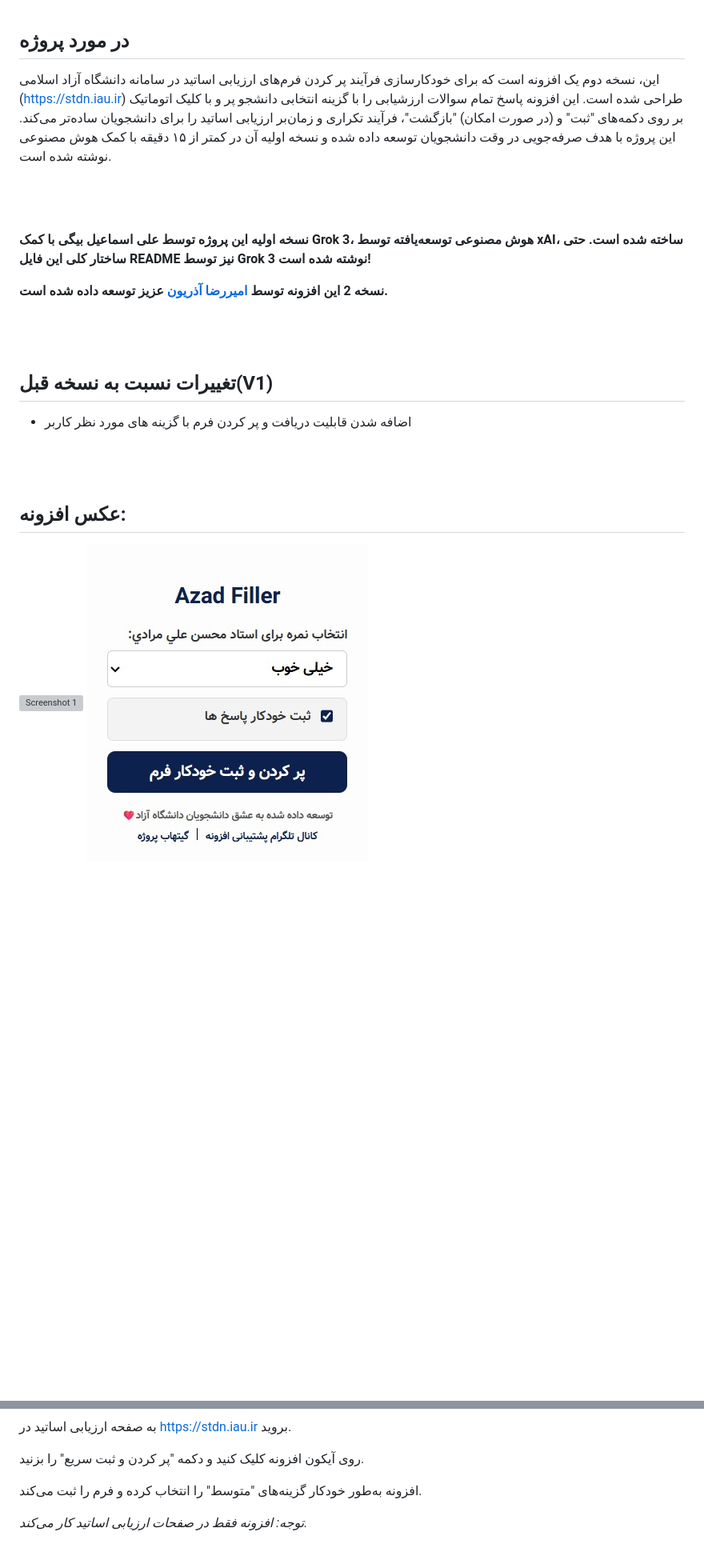
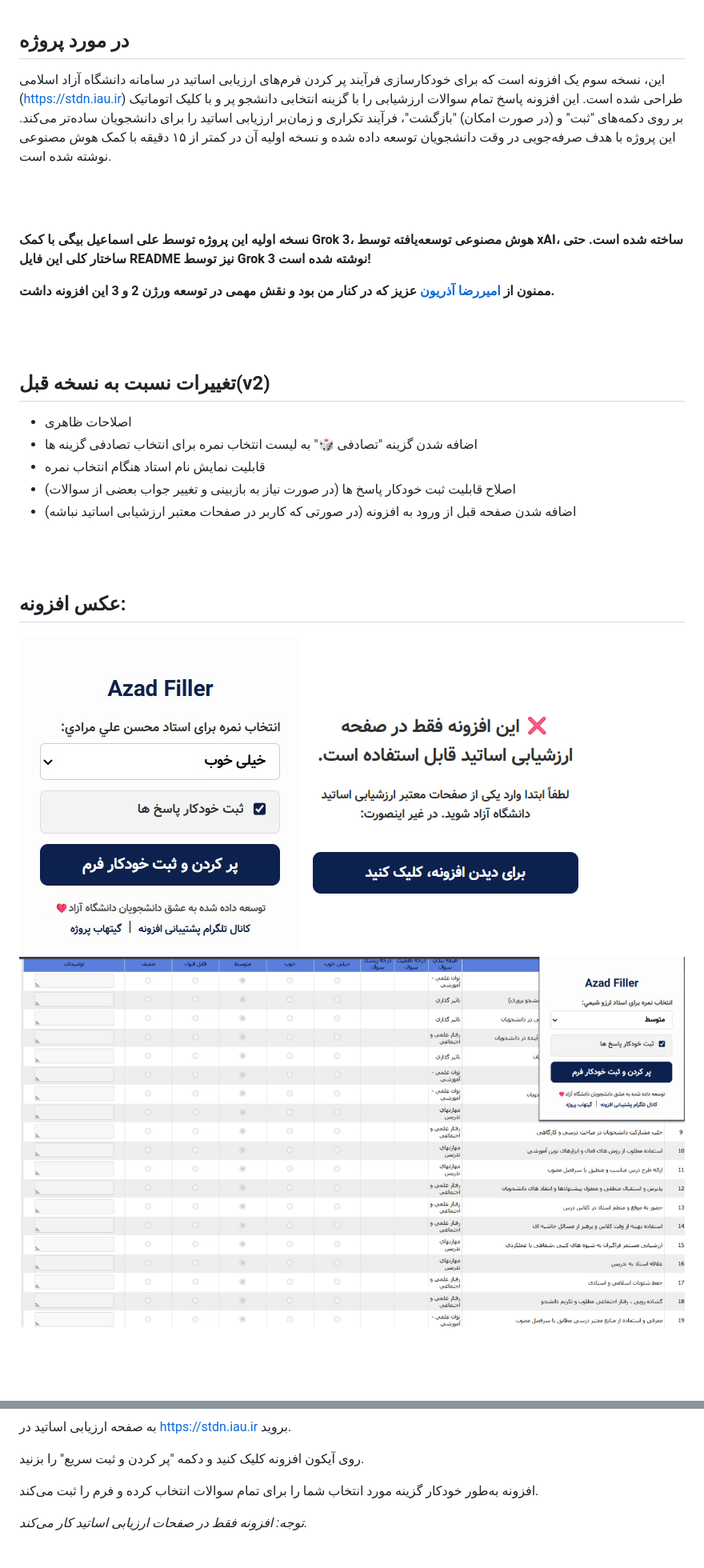
Before and after one commit to aliesmaeilbeigi/AzadFiller, a Markdown page: README-fa.md, 2 parts joined by grey strips. Shown: that part at 80% size. Drawn GitHub-style; blank space fills up the shorter version; grey boxes are pictures that could not be loaded.

Commit message:
Update README.md for v3

```diff
--- a/README-fa.md
+++ b/README-fa.md
@@ -1,27 +1,31 @@
 ##  در مورد پروژه
 
-این، نسخه دوم یک افزونه است که برای خودکارسازی فرآیند پر کردن فرم‌های ارزیابی اساتید در سامانه دانشگاه آزاد اسلامی (https://stdn.iau.ir) طراحی شده است. این افزونه پاسخ تمام سوالات ارزشیابی را با گزینه انتخابی دانشجو پر و با کلیک اتوماتیک بر روی دکمه‌های "ثبت" و (در صورت امکان) "بازگشت"، فرآیند تکراری و زمان‌بر ارزیابی اساتید را برای دانشجویان ساده‌تر می‌کند. این پروژه با هدف صرفه‌جویی در وقت دانشجویان توسعه داده شده و نسخه اولیه آن در کمتر از ۱۵ دقیقه با کمک هوش مصنوعی نوشته شده است.
+این، نسخه سوم یک افزونه است که برای خودکارسازی فرآیند پر کردن فرم‌های ارزیابی اساتید در سامانه دانشگاه آزاد اسلامی (https://stdn.iau.ir) طراحی شده است. این افزونه پاسخ تمام سوالات ارزشیابی را با گزینه انتخابی دانشجو پر و با کلیک اتوماتیک بر روی دکمه‌های "ثبت" و (در صورت امکان) "بازگشت"، فرآیند تکراری و زمان‌بر ارزیابی اساتید را برای دانشجویان ساده‌تر می‌کند. این پروژه با هدف صرفه‌جویی در وقت دانشجویان توسعه داده شده و نسخه اولیه آن در کمتر از ۱۵ دقیقه با کمک هوش مصنوعی نوشته شده است.
 
 <br><br>
 
 
 **نسخه اولیه این پروژه توسط علی اسماعیل بیگی با کمک Grok 3، هوش مصنوعی توسعه‌یافته توسط xAI، ساخته شده است. حتی ساختار کلی این فایل README نیز توسط Grok 3 نوشته شده است!**
 
-**نسخه 2 این افزونه توسط [امیررضا آذریون](https://github.com/amirrrreza1) عزیز توسعه داده شده است.**
+**ممنون از [امیررضا آذریون](https://github.com/amirrrreza1) عزیز که در کنار من بود و نقش مهمی در توسعه ورژن 2 و 3 این افزونه داشت.**
 
 
 <br><br>
 
-## تغییرات نسبت به نسخه قبل(V1)
-- اضافه شدن قابلیت دریافت و پر کردن فرم با گزینه های مورد نظر کاربر
-
+## تغییرات نسبت به نسخه قبل(v2)
+- اصلاحات ظاهری
+- اضافه شدن گزینه "تصادفی 🎲" به لیست انتخاب نمره برای انتخاب تصادفی گزینه ها
+- قابلیت نمایش نام استاد هنگام انتخاب نمره
+- اصلاح قابلیت ثبت خودکار پاسخ ها (در صورت نیاز به بازبینی و تغییر جواب بعضی از سوالات)
+- اضافه شدن صفحه قبل از ورود به افزونه (در صورتی که کاربر در صفحات معتبر ارزشیابی اساتید نباشه)
 
 <br><br>
 
 ## عکس افزونه:
 
-![Screenshot 1](https://github.com/aliesmaeilbeigi/AzadFiller/blob/main/Screenshots/0.jpg )
-![Screenshot 1](https://github.com/aliesmaeilbeigi/AzadFiller/blob/main/Screenshots/1.jpg )
+![Screenshot 1](https://github.com/aliesmaeilbeigi/AzadFiller/blob/main/Screenshots/1.jpg)
+![Screenshot 2](https://github.com/aliesmaeilbeigi/AzadFiller/blob/main/Screenshots/2.jpg)
+![Screenshot 3](https://github.com/aliesmaeilbeigi/AzadFiller/blob/main/Screenshots/3.jpg)
 
 
 
@@ -63,7 +67,7 @@
 
 روی آیکون افزونه کلیک کنید و دکمه "پر کردن و ثبت سریع" را بزنید.
 
-افزونه به‌طور خودکار گزینه‌های "متوسط" را انتخاب کرده و فرم را ثبت می‌کند.
+افزونه به‌طور خودکار گزینه‌ مورد انتخاب شما را برای تمام سوالات انتخاب کرده و فرم را ثبت می‌کند.
 
 *توجه: افزونه فقط در صفحات ارزیابی اساتید کار می‌کند.*
 <br><br>
```
